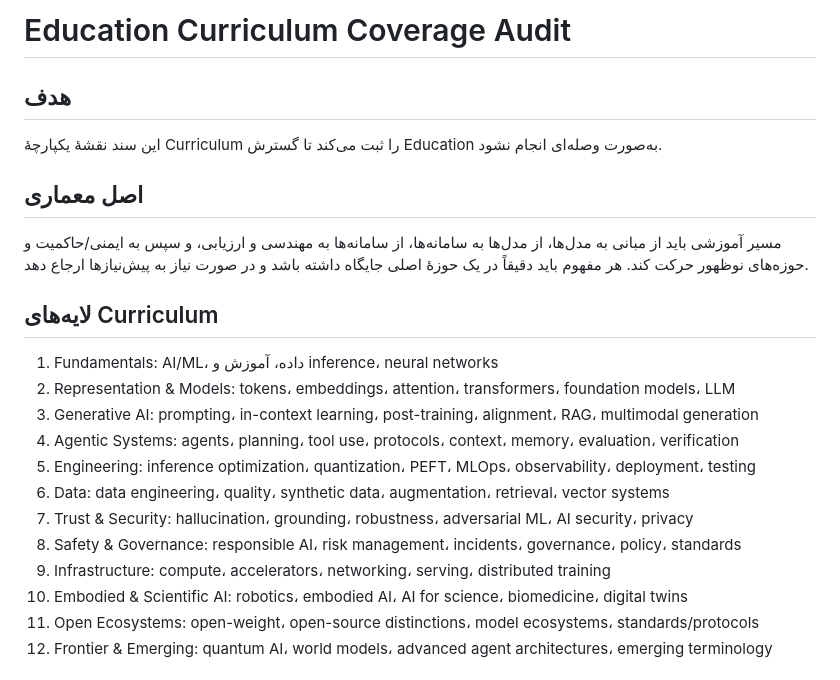
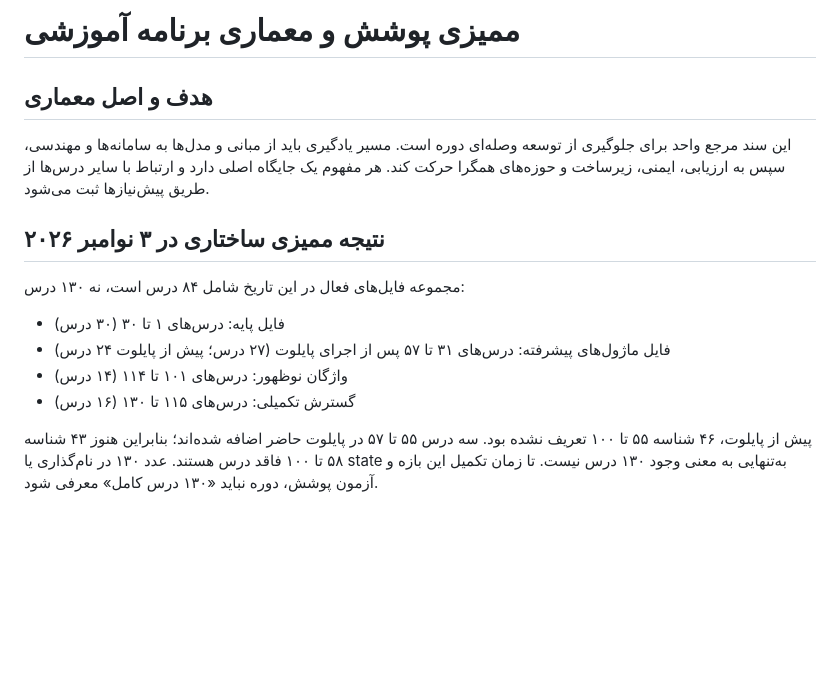
Before and after one commit to jamshidimoh/AI-Future-Radar, a Markdown page: docs/EDUCATION_CURRICULUM_COVERAGE_AUDIT.md, the part around one of its changes. Drawn GitHub-style; blank space fills up the shorter version.

```diff
--- a/docs/EDUCATION_CURRICULUM_COVERAGE_AUDIT.md
+++ b/docs/EDUCATION_CURRICULUM_COVERAGE_AUDIT.md
@@ -1,22 +1,14 @@
-# Education Curriculum Coverage Audit
+# ممیزی پوشش و معماری برنامه آموزشی
 
-## هدف
-این سند نقشهٔ یکپارچهٔ Curriculum را ثبت می‌کند تا گسترش Education به‌صورت وصله‌ای انجام نشود.
+## هدف و اصل معماری
+این سند مرجع واحد برای جلوگیری از توسعه وصله‌ای دوره است. مسیر یادگیری باید از مبانی و مدل‌ها به سامانه‌ها و مهندسی، سپس به ارزیابی، ایمنی، زیرساخت و حوزه‌های همگرا حرکت کند. هر مفهوم یک جایگاه اصلی دارد و ارتباط با سایر درس‌ها از طریق پیش‌نیازها ثبت می‌شود.
 
-## اصل معماری
-مسیر آموزشی باید از مبانی به مدل‌ها، از مدل‌ها به سامانه‌ها، از سامانه‌ها به مهندسی و ارزیابی، و سپس به ایمنی/حاکمیت و حوزه‌های نوظهور حرکت کند. هر مفهوم باید دقیقاً در یک حوزهٔ اصلی جایگاه داشته باشد و در صورت نیاز به پیش‌نیازها ارجاع دهد.
+## نتیجه ممیزی ساختاری در ۳ نوامبر ۲۰۲۶
+مجموعه فایل‌های فعال در این تاریخ شامل ۸۴ درس است، نه ۱۳۰ درس:
+- فایل پایه: درس‌های ۱ تا ۳۰ (۳۰ درس)
+- فایل ماژول‌های پیشرفته: درس‌های ۳۱ تا ۵۷ پس از اجرای پایلوت (۲۷ درس؛ پیش از پایلوت ۲۴ درس)
+- واژگان نوظهور: درس‌های ۱۰۱ تا ۱۱۴ (۱۴ درس)
+- گسترش تکمیلی: درس‌های ۱۱۵ تا ۱۳۰ (۱۶ درس)
 
-## لایه‌های Curriculum
-1. Fundamentals: AI/ML، داده، آموزش و inference، neural networks
-2. Representation & Models: tokens، embeddings، attention، transformers، foundation models، LLM
-3. Generative AI: prompting، in-context learning، post-training، alignment، RAG، multimodal generation
-4. Agentic Systems: agents، planning، tool use، protocols، context، memory، evaluation، verification
-5. Engineering: inference optimization، quantization، PEFT، MLOps، observability، deployment، testing
-6. Data: data engineering، quality، synthetic data، augmentation، retrieval، vector systems
-7. Trust & Security: hallucination، grounding، robustness، adversarial ML، AI security، privacy
-8. Safety & Governance: responsible AI، risk management، incidents، governance، policy، standards
-9. Infrastructure: compute، accelerators، networking، serving، distributed training
-10. Embodied & Scientific AI: robotics، embodied AI، AI for science، biomedicine، digital twins
-11. Open Ecosystems: open-weight، open-source distinctions، model ecosystems، standards/protocols
-12. Frontier & Emerging: quantum AI، world models، advanced agent architectures، emerging terminology
+پیش از پایلوت، ۴۶ شناسه ۵۵ تا ۱۰۰ تعریف نشده بود. سه درس ۵۵ تا ۵۷ در پایلوت حاضر اضافه شده‌اند؛ بنابراین هنوز ۴۳ شناسه ۵۸ تا ۱۰۰ فاقد درس هستند. عدد ۱۳۰ در نام‌گذاری یا state به‌تنهایی به معنی وجود ۱۳۰ درس نیست. تا زمان تکمیل این بازه و آزمون پوشش، دوره نباید «۱۳۰ درس کامل» معرفی شود.
 
```
Also changed, not shown: other parts of docs/EDUCATION_CURRICULUM_COVERAGE_AUDIT.md (+61 -36 lines).
